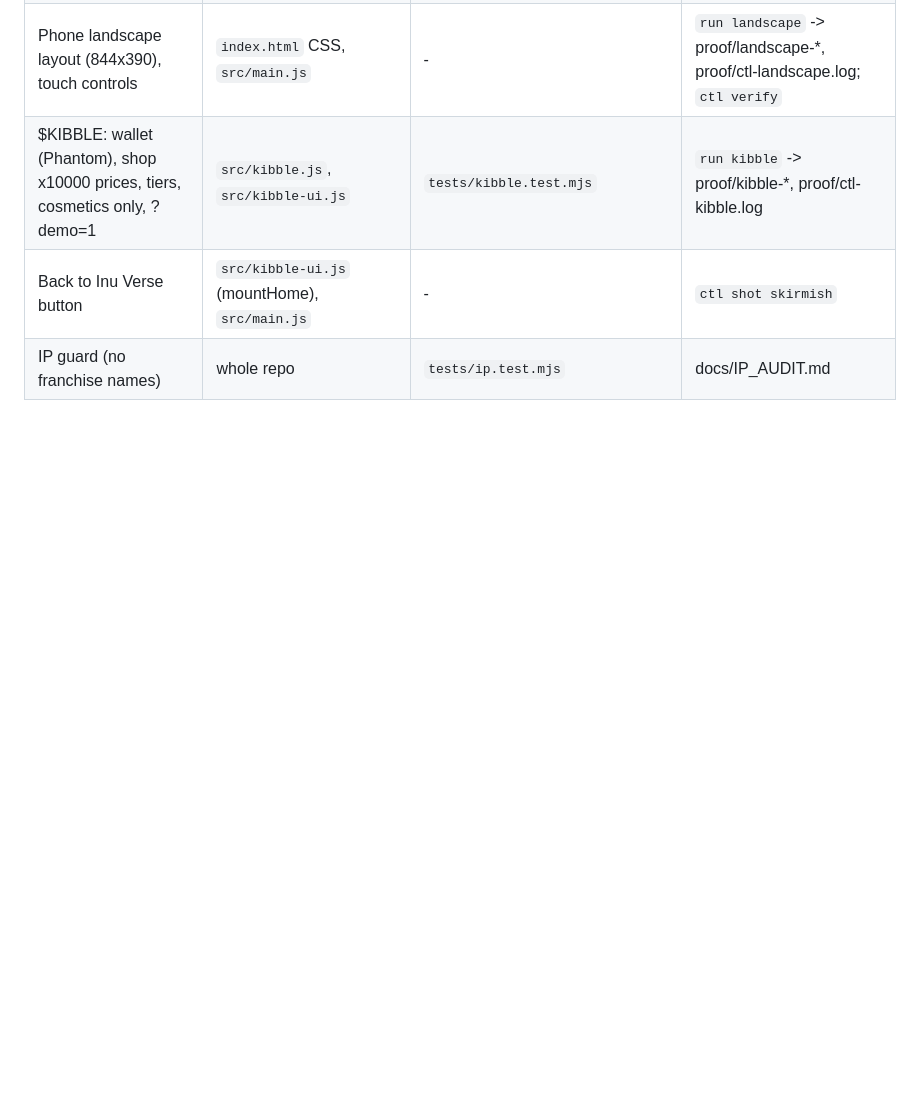
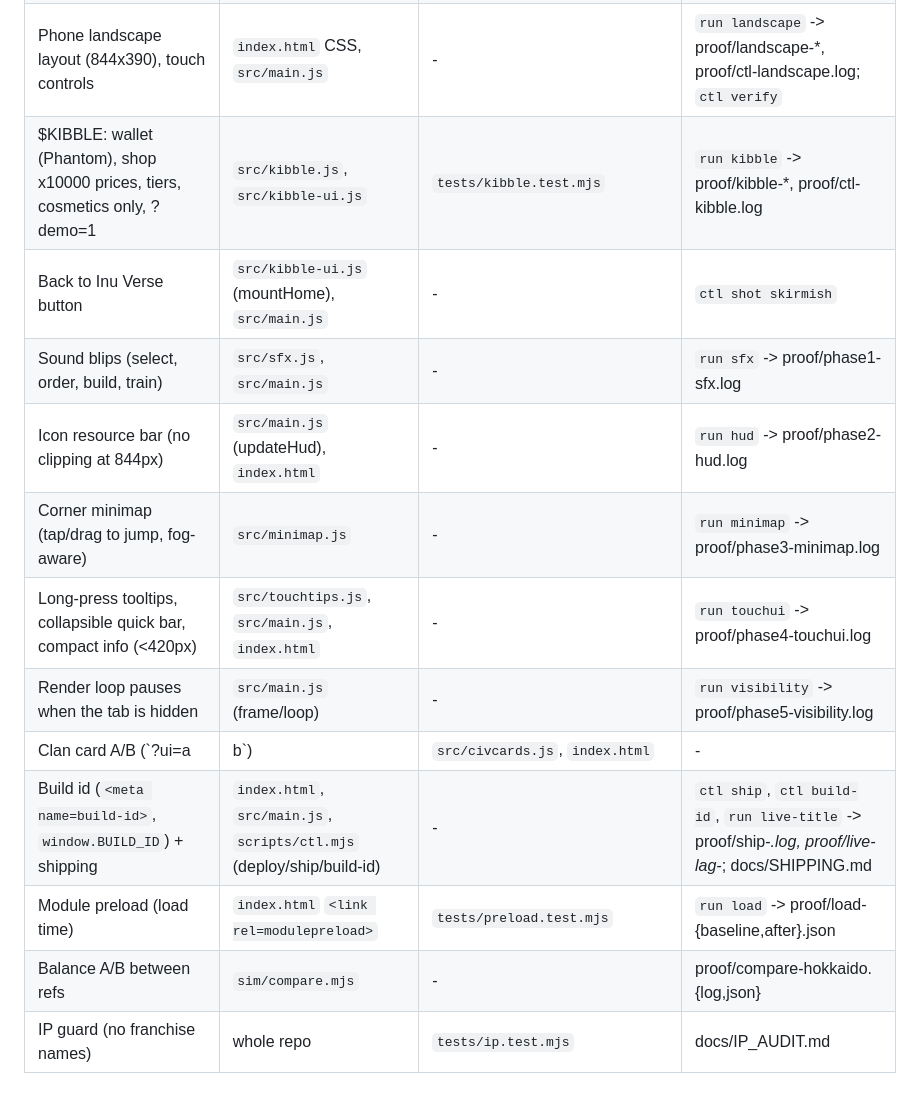
Before and after one commit to Nagesy7/aoe2, a Markdown page: docs/FEATURES.md, the part around the change. Rendered like a GitHub page; blank space fills up the shorter version.

```diff
--- a/docs/FEATURES.md
+++ b/docs/FEATURES.md
@@ -27,4 +27,13 @@ Each row: where the feature lives, which headless test covers it, and which brow
 | Phone landscape layout (844x390), touch controls | `index.html` CSS, `src/main.js` | - | `run landscape` -> proof/landscape-*, proof/ctl-landscape.log; `ctl verify` |
 | $KIBBLE: wallet (Phantom), shop x10000 prices, tiers, cosmetics only, ?demo=1 | `src/kibble.js`, `src/kibble-ui.js` | `tests/kibble.test.mjs` | `run kibble` -> proof/kibble-*, proof/ctl-kibble.log |
 | Back to Inu Verse button | `src/kibble-ui.js` (mountHome), `src/main.js` | - | `ctl shot skirmish` |
+| Sound blips (select, order, build, train) | `src/sfx.js`, `src/main.js` | - | `run sfx` -> proof/phase1-sfx.log |
+| Icon resource bar (no clipping at 844px) | `src/main.js` (updateHud), `index.html` | - | `run hud` -> proof/phase2-hud.log |
+| Corner minimap (tap/drag to jump, fog-aware) | `src/minimap.js` | - | `run minimap` -> proof/phase3-minimap.log |
+| Long-press tooltips, collapsible quick bar, compact info (<420px) | `src/touchtips.js`, `src/main.js`, `index.html` | - | `run touchui` -> proof/phase4-touchui.log |
+| Render loop pauses when the tab is hidden | `src/main.js` (frame/loop) | - | `run visibility` -> proof/phase5-visibility.log |
+| Clan card A/B (`?ui=a|b`) | `src/civcards.js`, `index.html` | - | `run uivariants` -> proof/ui-variants.{json,log} |
+| Build id (`<meta name=build-id>`, `window.BUILD_ID`) + shipping | `index.html`, `src/main.js`, `scripts/ctl.mjs` (deploy/ship/build-id) | - | `ctl ship`, `ctl build-id`, `run live-title` -> proof/ship-*.log, proof/live-lag-*; docs/SHIPPING.md |
+| Module preload (load time) | `index.html` `<link rel=modulepreload>` | `tests/preload.test.mjs` | `run load` -> proof/load-{baseline,after}.json |
+| Balance A/B between refs | `sim/compare.mjs` | - | proof/compare-hokkaido.{log,json} |
 | IP guard (no franchise names) | whole repo | `tests/ip.test.mjs` | docs/IP_AUDIT.md |
```
Also changed, not shown: README.md (+2 -0 lines).
